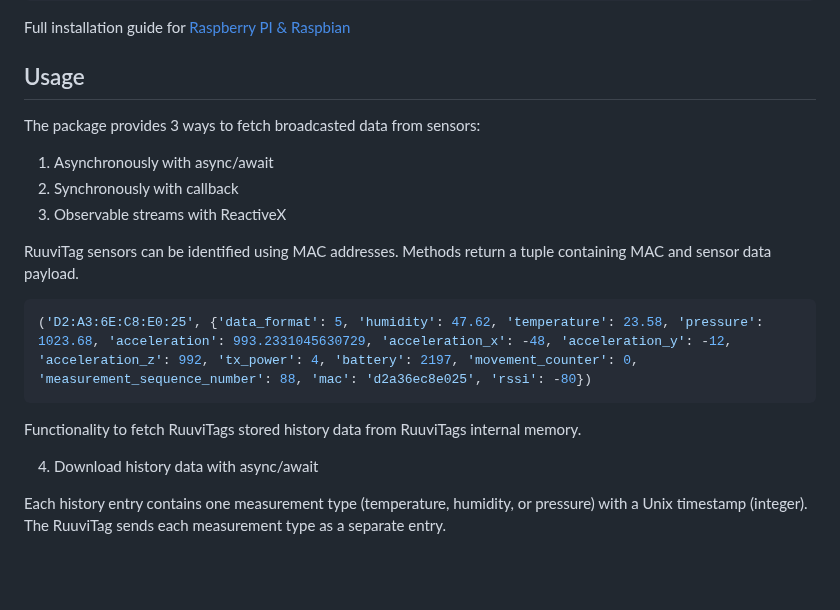
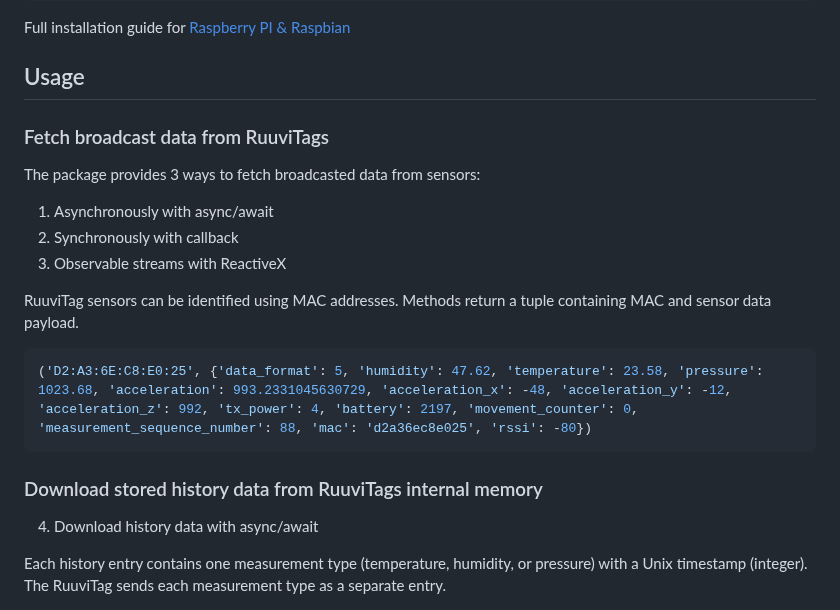
Before and after one commit to ttu/ruuvitag-sensor, a Markdown page: README.md, the part around the change. Rendered like a GitHub page; blank space fills up the shorter version.

Commit message:
Update documentation

````diff
--- a/README.md
+++ b/README.md
@@ -62,6 +62,8 @@ Full installation guide for [Raspberry PI & Raspbian](https://github.com/ttu/ruu
 
 ## Usage
 
+### Fetch broadcast data from RuuviTags
+
 The package provides 3 ways to fetch broadcasted data from sensors:
 
 1. Asynchronously with async/await
@@ -74,7 +76,7 @@ RuuviTag sensors can be identified using MAC addresses. Methods return a tuple c
 ('D2:A3:6E:C8:E0:25', {'data_format': 5, 'humidity': 47.62, 'temperature': 23.58, 'pressure': 1023.68, 'acceleration': 993.2331045630729, 'acceleration_x': -48, 'acceleration_y': -12, 'acceleration_z': 992, 'tx_power': 4, 'battery': 2197, 'movement_counter': 0, 'measurement_sequence_number': 88, 'mac': 'd2a36ec8e025', 'rssi': -80})
 ```
 
-Functionality to fetch RuuviTags stored history data from RuuviTags internal memory.
+### Download stored history data from RuuviTags internal memory
 
 4. Download history data with async/await
 
````
Also changed, not shown: CHANGELOG.md (+1 -1 lines).
